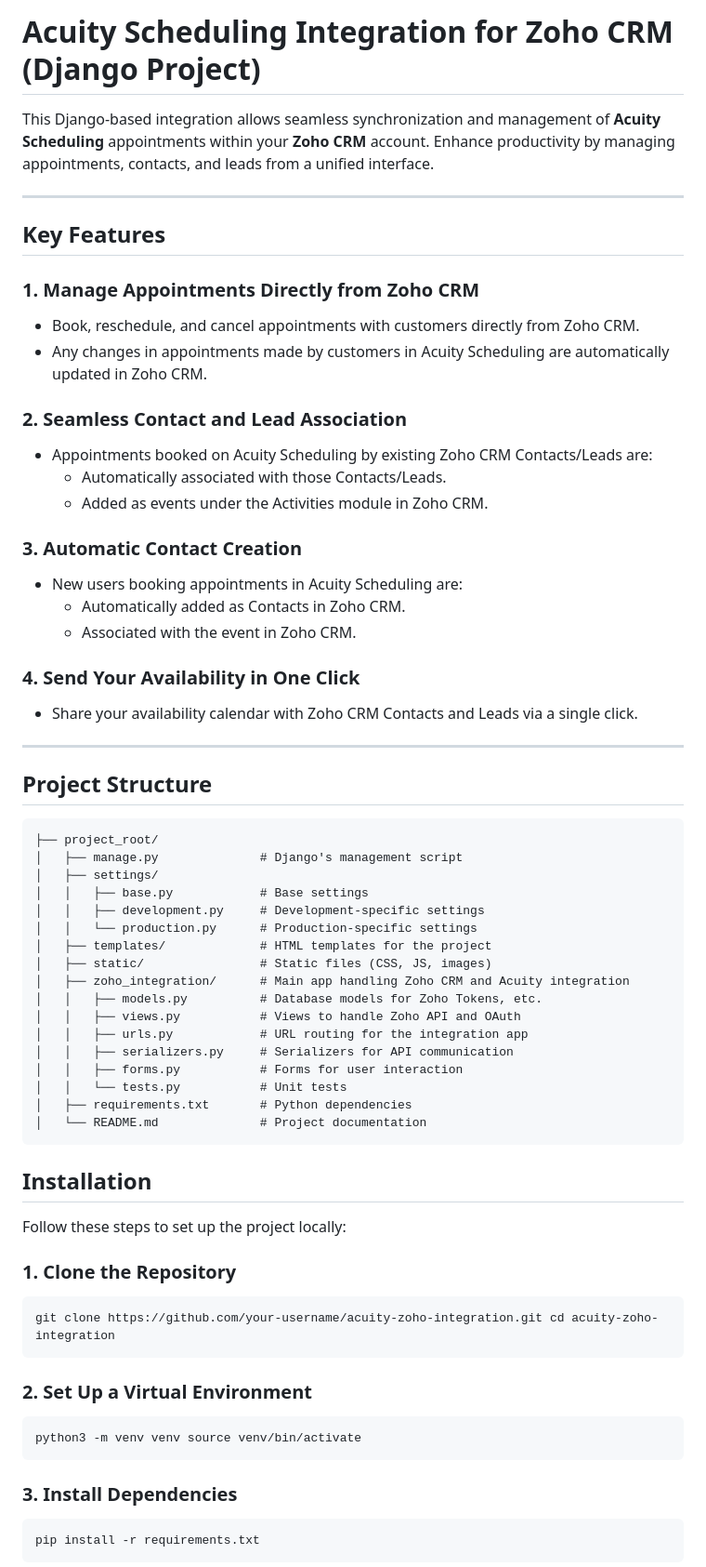
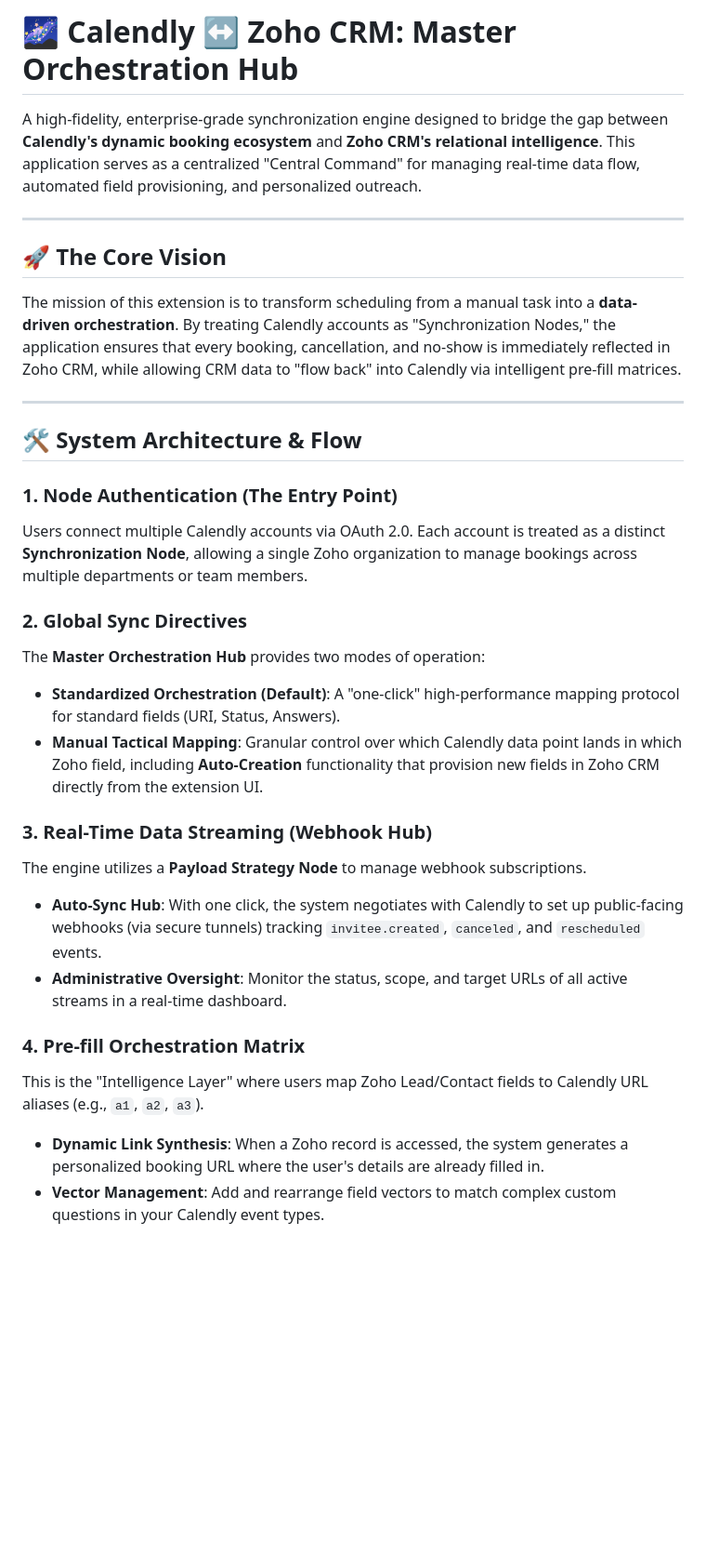
Before and after one commit to NagiPragalathan/django_calendly, a Markdown page: readme.md, the part around one of its changes. Shown at 93% size. Drawn GitHub-style; blank space fills up the shorter version.

Commit message:
docs: replace Acuity Scheduling integration details with new Calendly ↔ Zoho CRM architecture in README.

````diff
--- a/readme.md
+++ b/readme.md
@@ -1,71 +1,32 @@
-# Acuity Scheduling Integration for Zoho CRM (Django Project)
+# 🌌 Calendly ↔ Zoho CRM: Master Orchestration Hub
 
-This Django-based integration allows seamless synchronization and management of **Acuity Scheduling** appointments within your **Zoho CRM** account. Enhance productivity by managing appointments, contacts, and leads from a unified interface.
+A high-fidelity, enterprise-grade synchronization engine designed to bridge the gap between **Calendly's dynamic booking ecosystem** and **Zoho CRM's relational intelligence**. This application serves as a centralized "Central Command" for managing real-time data flow, automated field provisioning, and personalized outreach.
 
 ---
 
-## Key Features
+## 🚀 The Core Vision
 
-### 1. **Manage Appointments Directly from Zoho CRM**
-   - Book, reschedule, and cancel appointments with customers directly from Zoho CRM.
-   - Any changes in appointments made by customers in Acuity Scheduling are automatically updated in Zoho CRM.
-
-### 2. **Seamless Contact and Lead Association**
-   - Appointments booked on Acuity Scheduling by existing Zoho CRM Contacts/Leads are:
-     - Automatically associated with those Contacts/Leads.
-     - Added as events under the Activities module in Zoho CRM.
-
-### 3. **Automatic Contact Creation**
-   - New users booking appointments in Acuity Scheduling are:
-     - Automatically added as Contacts in Zoho CRM.
-     - Associated with the event in Zoho CRM.
-
-### 4. **Send Your Availability in One Click**
-   - Share your availability calendar with Zoho CRM Contacts and Leads via a single click.
+The mission of this extension is to transform scheduling from a manual task into a **data-driven orchestration**. By treating Calendly accounts as "Synchronization Nodes," the application ensures that every booking, cancellation, and no-show is immediately reflected in Zoho CRM, while allowing CRM data to "flow back" into Calendly via intelligent pre-fill matrices.
 
 ---
 
-## Project Structure
+## 🛠️ System Architecture & Flow
 
-```plaintext
-├── project_root/
-│   ├── manage.py              # Django's management script
-│   ├── settings/
-│   │   ├── base.py            # Base settings
-│   │   ├── development.py     # Development-specific settings
-│   │   └── production.py      # Production-specific settings
-│   ├── templates/             # HTML templates for the project
-│   ├── static/                # Static files (CSS, JS, images)
-│   ├── zoho_integration/      # Main app handling Zoho CRM and Acuity integration
-│   │   ├── models.py          # Database models for Zoho Tokens, etc.
-│   │   ├── views.py           # Views to handle Zoho API and OAuth
-│   │   ├── urls.py            # URL routing for the integration app
-│   │   ├── serializers.py     # Serializers for API communication
-│   │   ├── forms.py           # Forms for user interaction
-│   │   └── tests.py           # Unit tests
-│   ├── requirements.txt       # Python dependencies
-│   └── README.md              # Project documentation
-```
+### 1. Node Authentication (The Entry Point)
+Users connect multiple Calendly accounts via OAuth 2.0. Each account is treated as a distinct **Synchronization Node**, allowing a single Zoho organization to manage bookings across multiple departments or team members.
 
-## Installation
+### 2. Global Sync Directives
+The **Master Orchestration Hub** provides two modes of operation:
+*   **Standardized Orchestration (Default)**: A "one-click" high-performance mapping protocol for standard fields (URI, Status, Answers).
+*   **Manual Tactical Mapping**: Granular control over which Calendly data point lands in which Zoho field, including **Auto-Creation** functionality that provision new fields in Zoho CRM directly from the extension UI.
 
-Follow these steps to set up the project locally:
+### 3. Real-Time Data Streaming (Webhook Hub)
+The engine utilizes a **Payload Strategy Node** to manage webhook subscriptions.
+*   **Auto-Sync Hub**: With one click, the system negotiates with Calendly to set up public-facing webhooks (via secure tunnels) tracking `invitee.created`, `canceled`, and `rescheduled` events.
+*   **Administrative Oversight**: Monitor the status, scope, and target URLs of all active streams in a real-time dashboard.
 
-### 1\. Clone the Repository
+### 4. Pre-fill Orchestration Matrix
+This is the "Intelligence Layer" where users map Zoho Lead/Contact fields to Calendly URL aliases (e.g., `a1`, `a2`, `a3`).
+*   **Dynamic Link Synthesis**: When a Zoho record is accessed, the system generates a personalized booking URL where the user's details are already filled in.
+*   **Vector Management**: Add and rearrange field vectors to match complex custom questions in your Calendly event types.
 
-```bash
-git clone https://github.com/your-username/acuity-zoho-integration.git cd acuity-zoho-integration
-```
-
-### 2\. Set Up a Virtual Environment
-
-```bash
-python3 -m venv venv source venv/bin/activate
-```
-
-### 3\. Install Dependencies
-
-```bash
-pip install -r requirements.txt
-```
-
````
Also changed, not shown: other parts of readme.md (+24 -76 lines).
